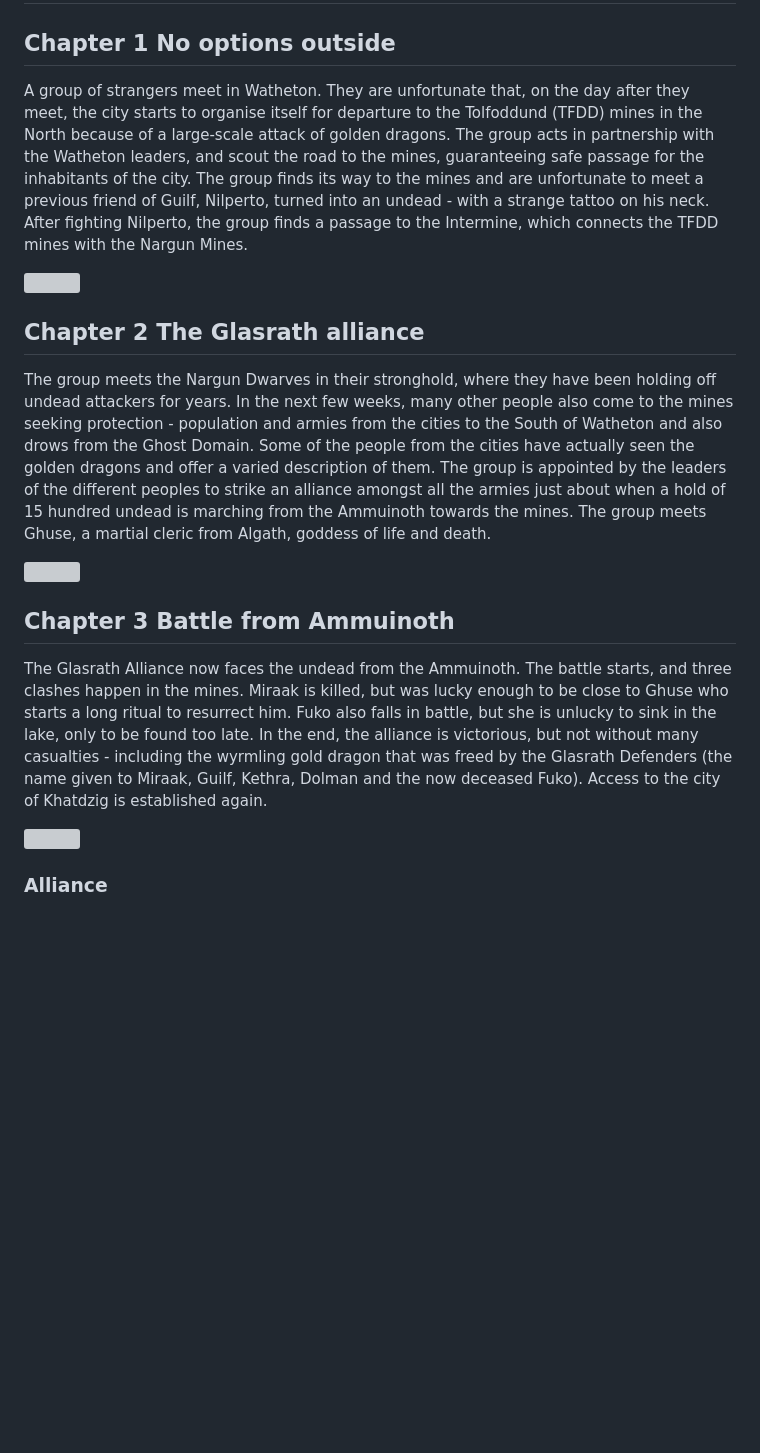
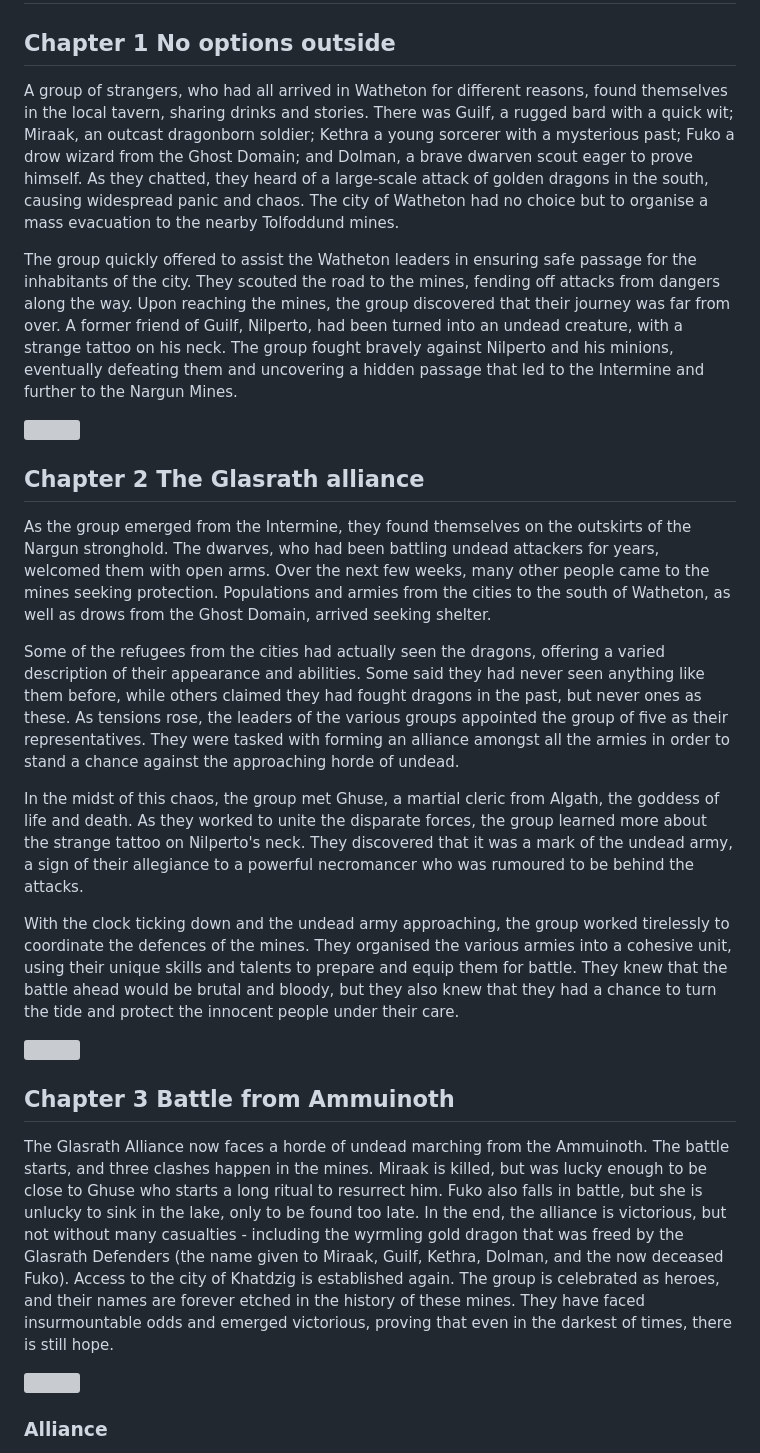
Before and after one commit to terra-campaigns/arrival, a Markdown page: campaign/context/abridged.md, the part around the change printed below. GitHub-like rendering; blank space fills up the shorter version; grey boxes are pictures that could not be loaded.

```diff
--- a/campaign/context/abridged.md
+++ b/campaign/context/abridged.md
@@ -2,19 +2,27 @@
 
 ## Chapter 1 No options outside
 
-A group of strangers meet in Watheton. They are unfortunate that, on the day after they meet, the city starts to organise itself for departure to the Tolfoddund (TFDD) mines in the North because of a large-scale attack of golden dragons. The group acts in partnership with the Watheton leaders, and scout the road to the mines, guaranteeing safe passage for the inhabitants of the city. The group finds its way to the mines and are unfortunate to meet a previous friend of Guilf, Nilperto, turned into an undead - with a strange tattoo on his neck. After fighting Nilperto, the group finds a passage to the Intermine, which connects the TFDD mines with the Nargun Mines.
+A group of strangers, who had all arrived in Watheton for different reasons, found themselves in the local tavern, sharing drinks and stories. There was Guilf, a rugged bard with a quick wit; Miraak, an outcast dragonborn soldier; Kethra a young sorcerer with a mysterious past; Fuko a drow wizard from the Ghost Domain; and Dolman, a brave dwarven scout eager to prove himself. As they chatted, they heard of a large-scale attack of golden dragons in the south, causing widespread panic and chaos. The city of Watheton had no choice but to organise a mass evacuation to the nearby Tolfoddund mines.
+
+The group quickly offered to assist the Watheton leaders in ensuring safe passage for the inhabitants of the city. They scouted the road to the mines, fending off attacks from dangers along the way. Upon reaching the mines, the group discovered that their journey was far from over. A former friend of Guilf, Nilperto, had been turned into an undead creature, with a strange tattoo on his neck. The group fought bravely against Nilperto and his minions, eventually defeating them and uncovering a hidden passage that led to the Intermine and further to the Nargun Mines.
 
 ![](https://i.imgur.com/UQEH8lj.png)
 
 ## Chapter 2 The Glasrath alliance
 
-The group meets the Nargun Dwarves in their stronghold, where they have been holding off undead attackers for years. In the next few weeks, many other people also come to the mines seeking protection - population and armies from the cities to the South of Watheton and also drows from the Ghost Domain. Some of the people from the cities have actually seen the golden dragons and offer a varied description of them. The group is appointed by the leaders of the different peoples to strike an alliance amongst all the armies just about when a hold of 15 hundred undead is marching from the Ammuinoth towards the mines. The group meets Ghuse, a martial cleric from Algath, goddess of life and death.
+As the group emerged from the Intermine, they found themselves on the outskirts of the Nargun stronghold. The dwarves, who had been battling undead attackers for years, welcomed them with open arms. Over the next few weeks, many other people came to the mines seeking protection. Populations and armies from the cities to the south of Watheton, as well as drows from the Ghost Domain, arrived seeking shelter.
+
+Some of the refugees from the cities had actually seen the dragons, offering a varied description of their appearance and abilities. Some said they had never seen anything like them before, while others claimed they had fought dragons in the past, but never ones as these. As tensions rose, the leaders of the various groups appointed the group of five as their representatives. They were tasked with forming an alliance amongst all the armies in order to stand a chance against the approaching horde of undead.
+
+In the midst of this chaos, the group met Ghuse, a martial cleric from Algath, the goddess of life and death. As they worked to unite the disparate forces, the group learned more about the strange tattoo on Nilperto's neck. They discovered that it was a mark of the undead army, a sign of their allegiance to a powerful necromancer who was rumoured to be behind the attacks.
+
+With the clock ticking down and the undead army approaching, the group worked tirelessly to coordinate the defences of the mines. They organised the various armies into a cohesive unit, using their unique skills and talents to prepare and equip them for battle. They knew that the battle ahead would be brutal and bloody, but they also knew that they had a chance to turn the tide and protect the innocent people under their care.
 
 ![](https://i.imgur.com/VahnrSv.png)
 
 ## Chapter 3 Battle from Ammuinoth
 
-The Glasrath Alliance now faces the undead from the Ammuinoth. The battle starts, and three clashes happen in the mines. Miraak is killed, but was lucky enough to be close to Ghuse who starts a long ritual to resurrect him. Fuko also falls in battle, but she is unlucky to sink in the lake, only to be found too late. In the end, the alliance is victorious, but not without many casualties - including the wyrmling gold dragon that was freed by the Glasrath Defenders (the name given to Miraak, Guilf, Kethra, Dolman and the now deceased Fuko). Access to the city of Khatdzig is established again.
+The Glasrath Alliance now faces a horde of undead marching from the Ammuinoth. The battle starts, and three clashes happen in the mines. Miraak is killed, but was lucky enough to be close to Ghuse who starts a long ritual to resurrect him. Fuko also falls in battle, but she is unlucky to sink in the lake, only to be found too late. In the end, the alliance is victorious, but not without many casualties - including the wyrmling gold dragon that was freed by the Glasrath Defenders (the name given to Miraak, Guilf, Kethra, Dolman, and the now deceased Fuko). Access to the city of Khatdzig is established again. The group is celebrated as heroes, and their names are forever etched in the history of these mines. They have faced insurmountable odds and emerged victorious, proving that even in the darkest of times, there is still hope.
 
 ![](https://i.imgur.com/8cZ7CSJ.png)
 
```
Also changed, not shown: other parts of campaign/context/abridged.md (+21 -5 lines).
